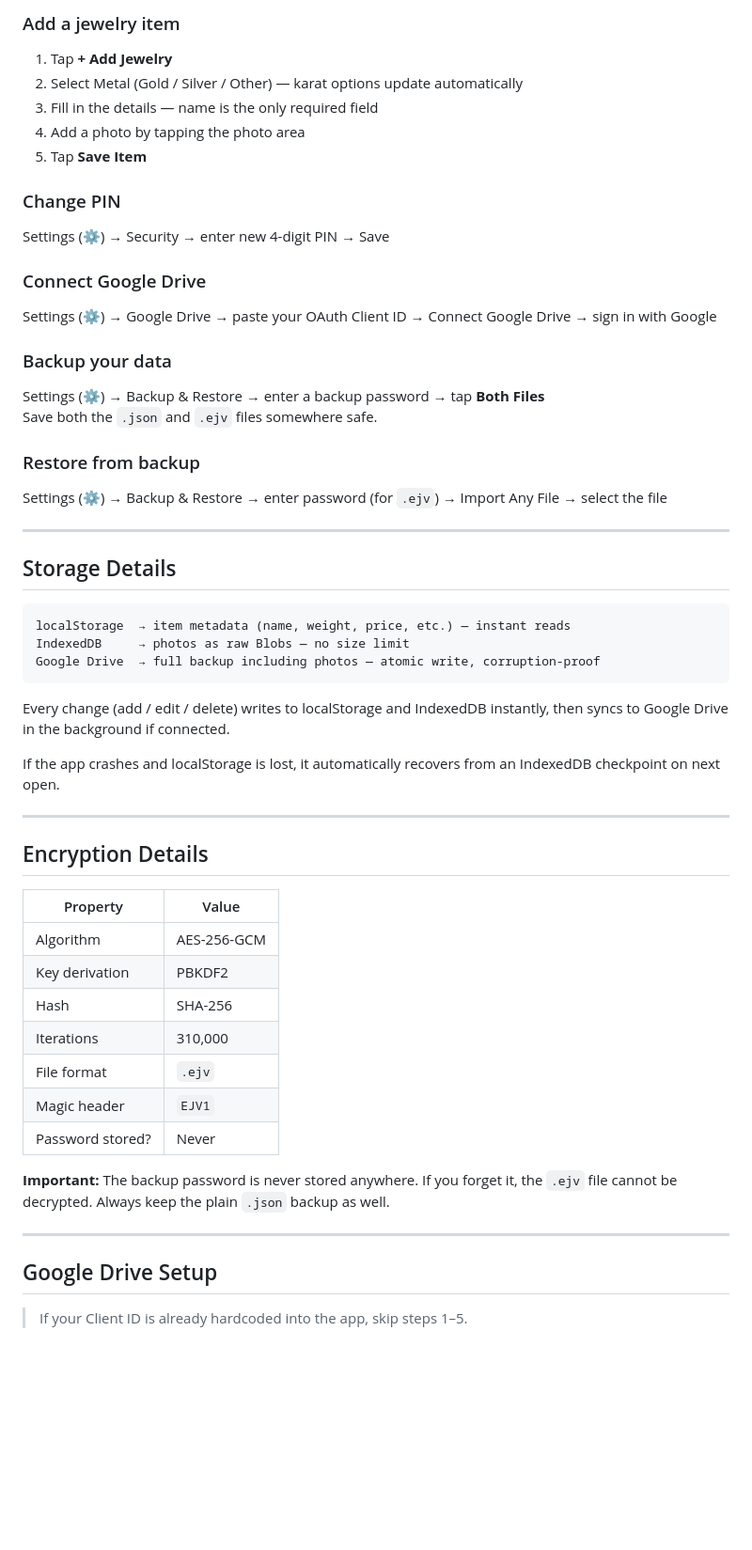
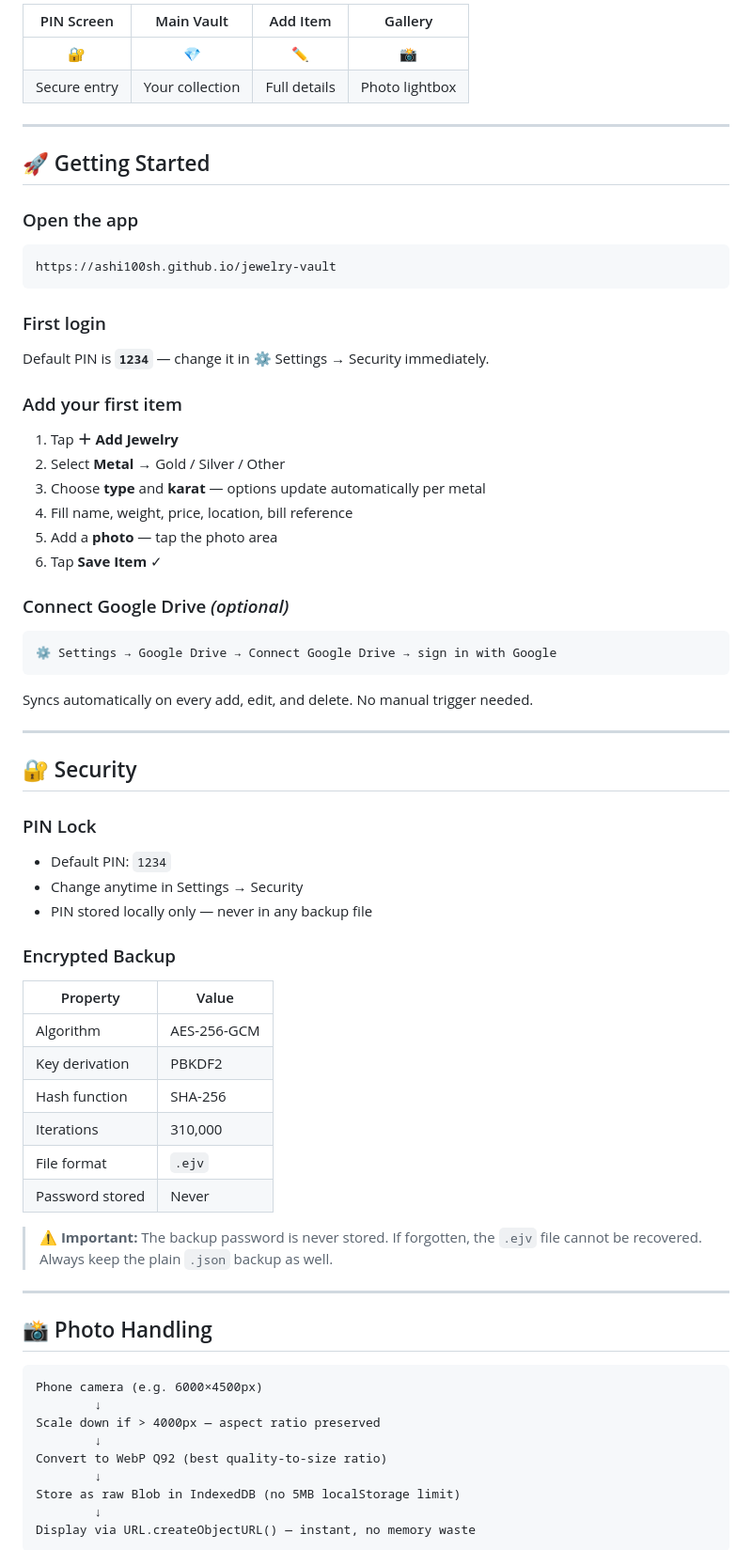
Before and after one commit to ashi100sh/jewelry-vault, a Markdown page: README.md, the part around one of its changes. Shown at 94% size. Rendered like a GitHub page; blank space fills up the shorter version.

````diff
--- a/README.md
+++ b/README.md
@@ -66,59 +35,70 @@ Install it on your phone like a native app — works fully offline.
 
-### Add a jewelry item
-1. Tap **+ Add Jewelry**
-2. Select Metal (Gold / Silver / Other) — karat options update automatically
-3. Fill in the details — name is the only required field
-4. Add a photo by tapping the photo area
-5. Tap **Save Item**
-
-### Change PIN
-Settings (⚙) → Security → enter new 4-digit PIN → Save
-
-### Connect Google Drive
-Settings (⚙) → Google Drive → paste your OAuth Client ID → Connect Google Drive → sign in with Google
-
-### Backup your data
-Settings (⚙) → Backup & Restore → enter a backup password → tap **Both Files**
-Save both the `.json` and `.ejv` files somewhere safe.
-
-### Restore from backup
-Settings (⚙) → Backup & Restore → enter password (for `.ejv`) → Import Any File → select the file
+| PIN Screen | Main Vault | Add Item | Gallery |
+|:---:|:---:|:---:|:---:|
+| 🔐 | 💎 | ✏️ | 📸 |
+| Secure entry | Your collection | Full details | Photo lightbox |
 
 ---
 
-## Storage Details
+## 🚀 Getting Started
 
+### Open the app
 ```
-localStorage  → item metadata (name, weight, price, etc.) — instant reads
-IndexedDB     → photos as raw Blobs — no size limit
-Google Drive  → full backup including photos — atomic write, corruption-proof
+https://ashi100sh.github.io/jewelry-vault
 ```
 
-Every change (add / edit / delete) writes to localStorage and IndexedDB instantly,
-then syncs to Google Drive in the background if connected.
+### First login
+Default PIN is **`1234`** — change it in ⚙️ Settings → Security immediately.
 
-If the app crashes and localStorage is lost, it automatically recovers from an
-IndexedDB checkpoint on next open.
+### Add your first item
+1. Tap **＋ Add Jewelry**
+2. Select **Metal** → Gold / Silver / Other
+3. Choose **type** and **karat** — options update automatically per metal
+4. Fill name, weight, price, location, bill reference
+5. Add a **photo** — tap the photo area
+6. Tap **Save Item** ✓
+
+### Connect Google Drive *(optional)*
+```
+⚙️ Settings → Google Drive → Connect Google Drive → sign in with Google
+```
+Syncs automatically on every add, edit, and delete. No manual trigger needed.
 
 ---
 
-## Encryption Details
+## 🔐 Security
+
+### PIN Lock
+- Default PIN: `1234`
+- Change anytime in Settings → Security
+- PIN stored locally only — never in any backup file
+
+### Encrypted Backup
 
 | Property | Value |
 |----------|-------|
 | Algorithm | AES-256-GCM |
 | Key derivation | PBKDF2 |
-| Hash | SHA-256 |
+| Hash function | SHA-256 |
 | Iterations | 310,000 |
 | File format | `.ejv` |
-| Magic header | `EJV1` |
-| Password stored? | Never |
+| Password stored | Never |
 
-**Important:** The backup password is never stored anywhere. If you forget it, the `.ejv` file cannot be decrypted. Always keep the plain `.json` backup as well.
+> ⚠️ **Important:** The backup password is never stored. If forgotten, the `.ejv` file cannot be recovered. Always keep the plain `.json` backup as well.
 
 ---
 
-## Google Drive Setup
+## 📸 Photo Handling
 
-> If your Client ID is already hardcoded into the app, skip steps 1–5.
+```
+Phone camera (e.g. 6000×4500px)
+        ↓
+Scale down if > 4000px — aspect ratio preserved
+        ↓
+Convert to WebP Q92 (best quality-to-size ratio)
+        ↓
+Store as raw Blob in IndexedDB (no 5MB localStorage limit)
+        ↓
+Display via URL.createObjectURL() — instant, no memory waste
+```
 
````
Also changed, not shown: other parts of README.md (+156 -93 lines).
